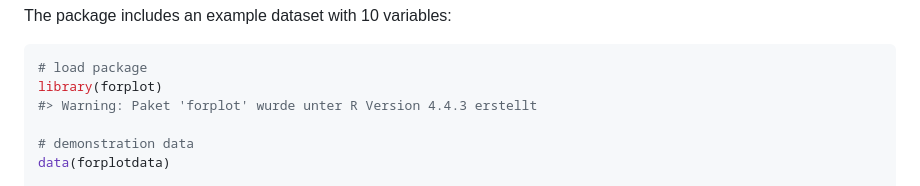
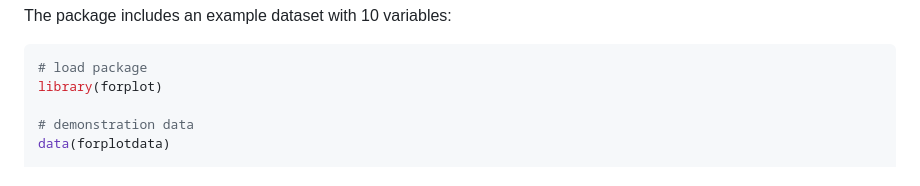
Before and after one commit to lbueti/forplot, a Markdown page: README.md, the part around the change. Drawn GitHub-style.

Commit message:
Re-build README.Rmd

````diff
--- a/README.md
+++ b/README.md
@@ -43,7 +43,6 @@ The package includes an example dataset with 10 variables:
 ``` r
 # load package
 library(forplot)
-#> Warning: Paket 'forplot' wurde unter R Version 4.4.3 erstellt
 
 # demonstration data
 data(forplotdata)
````
